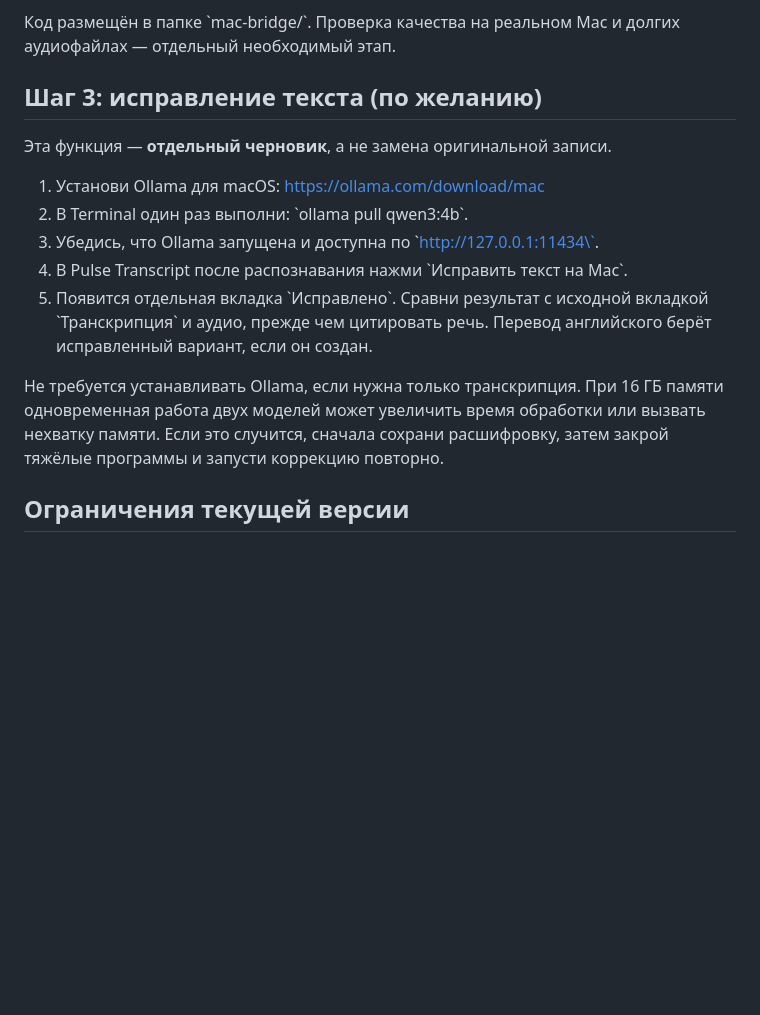
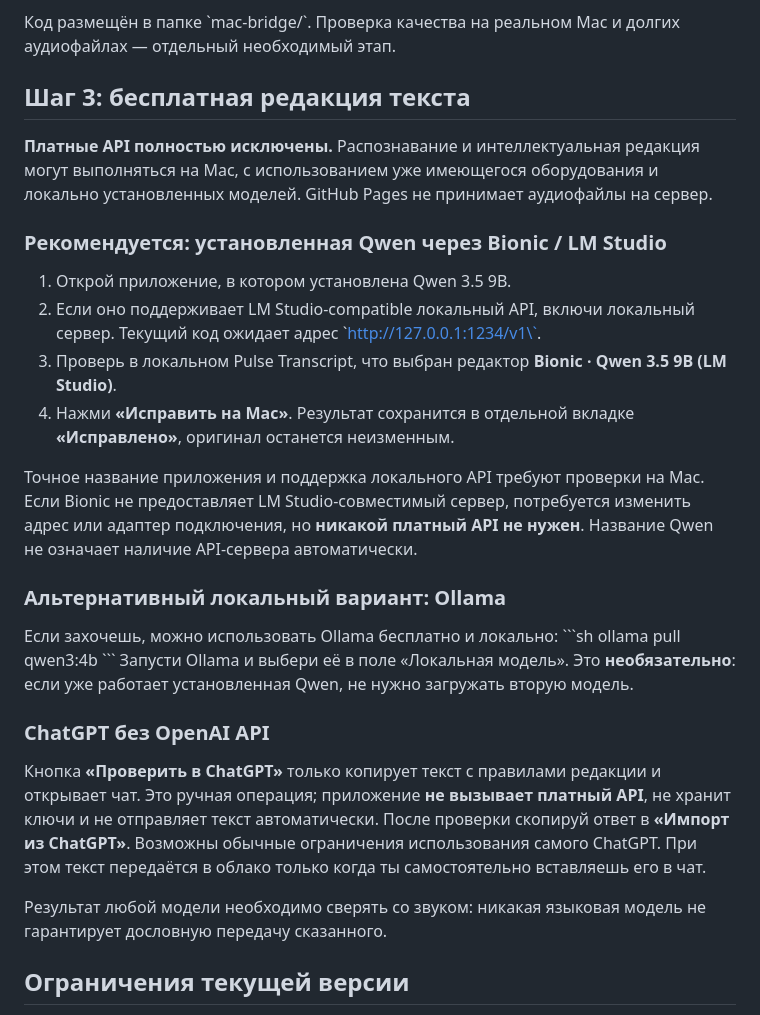
Before and after one commit to 1DmitryK/morning-workout, a Markdown page: pulse-transcript/mac-bridge/README_RU.md, the part around the change. Drawn GitHub-style; blank space fills up the shorter version.

Commit message:
Document strictly free local Bionic/Qwen editing; clarify no paid API

```diff
--- a/pulse-transcript/mac-bridge/README_RU.md
+++ b/pulse-transcript/mac-bridge/README_RU.md
@@ -46,15 +46,32 @@ PULSE_SHARE_IPAD=1 zsh start.command
 Код размещён в папке \`mac-bridge/\`. Проверка качества на реальном Mac и долгих аудиофайлах — отдельный необходимый этап.
 
 
-## Шаг 3: исправление текста (по желанию)
-Эта функция — **отдельный черновик**, а не замена оригинальной записи.
-1. Установи Ollama для macOS: https://ollama.com/download/mac
-2. В Terminal один раз выполни: \`ollama pull qwen3:4b\`.
-3. Убедись, что Ollama запущена и доступна по \`http://127.0.0.1:11434\`.
-4. В Pulse Transcript после распознавания нажми \`Исправить текст на Mac\`.
-5. Появится отдельная вкладка \`Исправлено\`. Сравни результат с исходной вкладкой \`Транскрипция\` и аудио, прежде чем цитировать речь. Перевод английского берёт исправленный вариант, если он создан.
+## Шаг 3: бесплатная редакция текста
 
-Не требуется устанавливать Ollama, если нужна только транскрипция. При 16 ГБ памяти одновременная работа двух моделей может увеличить время обработки или вызвать нехватку памяти. Если это случится, сначала сохрани расшифровку, затем закрой тяжёлые программы и запусти коррекцию повторно.
+**Платные API полностью исключены.** Распознавание и интеллектуальная редакция могут выполняться на Mac, с использованием уже имеющегося оборудования и локально установленных моделей. GitHub Pages не принимает аудиофайлы на сервер.
+
+### Рекомендуется: установленная Qwen через Bionic / LM Studio
+
+1. Открой приложение, в котором установлена Qwen 3.5 9B.
+2. Если оно поддерживает LM Studio-compatible локальный API, включи локальный сервер. Текущий код ожидает адрес \`http://127.0.0.1:1234/v1\`.
+3. Проверь в локальном Pulse Transcript, что выбран редактор **Bionic · Qwen 3.5 9B (LM Studio)**.
+4. Нажми **«Исправить на Mac»**. Результат сохранится в отдельной вкладке **«Исправлено»**, оригинал останется неизменным.
+
+Точное название приложения и поддержка локального API требуют проверки на Mac. Если Bionic не предоставляет LM Studio-совместимый сервер, потребуется изменить адрес или адаптер подключения, но **никакой платный API не нужен**. Название Qwen не означает наличие API-сервера автоматически.
+
+### Альтернативный локальный вариант: Ollama
+
+Если захочешь, можно использовать Ollama бесплатно и локально:
+\`\`\`sh
+ollama pull qwen3:4b
+\`\`\`
+Запусти Ollama и выбери её в поле «Локальная модель». Это **необязательно**: если уже работает установленная Qwen, не нужно загружать вторую модель.
+
+### ChatGPT без OpenAI API
+
+Кнопка **«Проверить в ChatGPT»** только копирует текст с правилами редакции и открывает чат. Это ручная операция; приложение **не вызывает платный API**, не хранит ключи и не отправляет текст автоматически. После проверки скопируй ответ в **«Импорт из ChatGPT»**. Возможны обычные ограничения использования самого ChatGPT. При этом текст передаётся в облако только когда ты самостоятельно вставляешь его в чат.
+
+Результат любой модели необходимо сверять со звуком: никакая языковая модель не гарантирует дословную передачу сказанного.
 
 ## Ограничения текущей версии
 - В браузере на iPad по-прежнему доступен Whisper Tiny/Base/Small; Large-v3 Turbo работает **только через запущенный Mac-сервер**.
```
